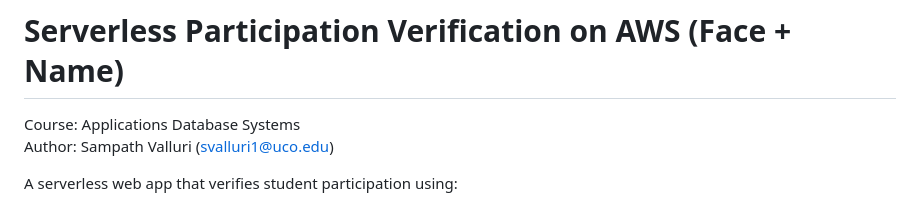
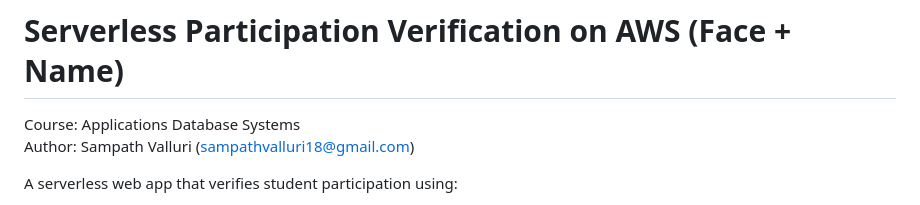
Before and after one commit to sampath1247/participation-record-serverless-aws, a Markdown page: README.md, the part around the change. Drawn GitHub-style.

Commit message:
Update author email in README.md

```diff
--- a/README.md
+++ b/README.md
@@ -3,7 +3,7 @@ Attendance verification on AWS: upload photo → match face/name with Rekognitio
 # Serverless Participation Verification on AWS (Face + Name)
 
 Course: Applications Database Systems
-Author: Sampath Valluri (svalluri1@uco.edu)
+Author: Sampath Valluri (sampathvalluri18@gmail.com)
 
 A serverless web app that verifies student participation using:
 - Face matching with Amazon Rekognition against a reference classroom photo in S3
```
